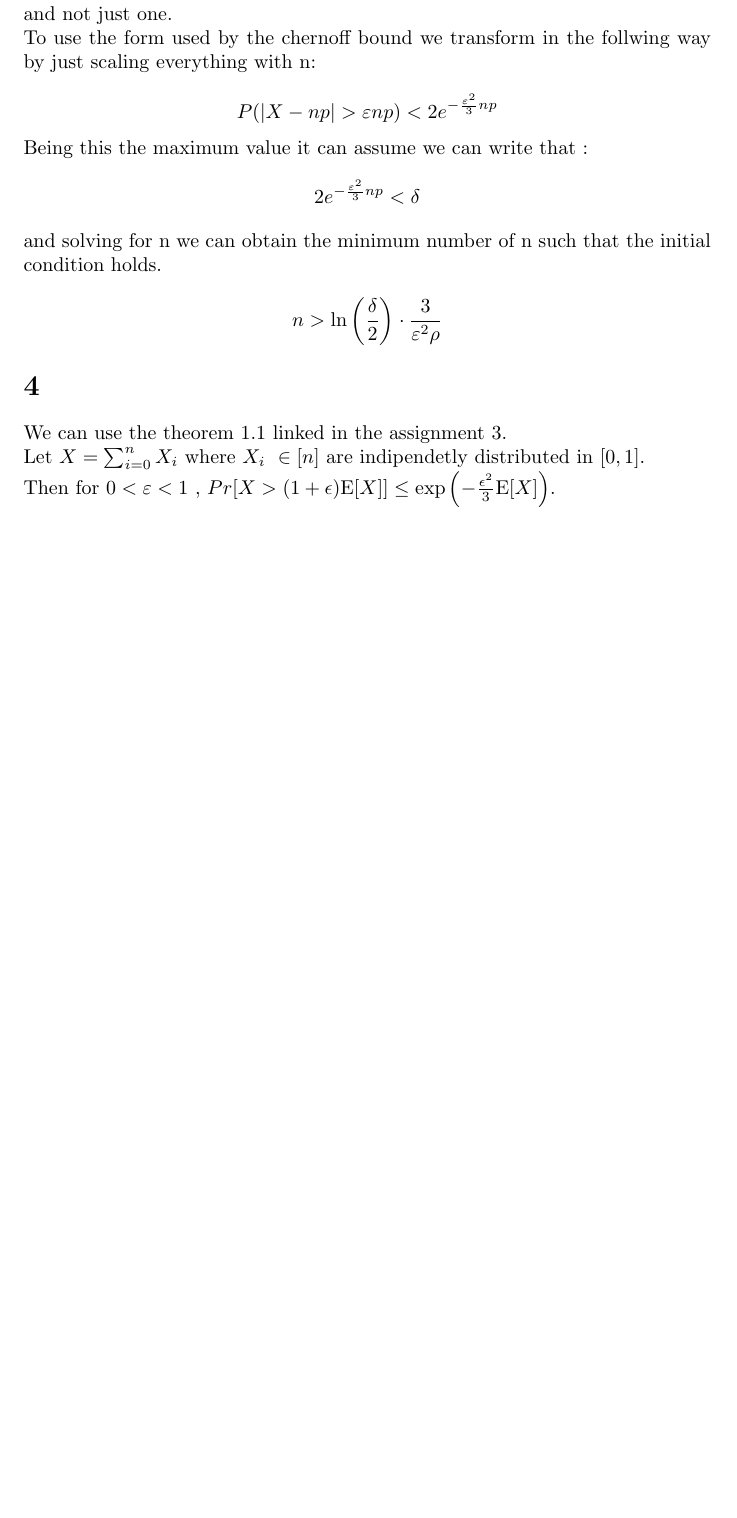
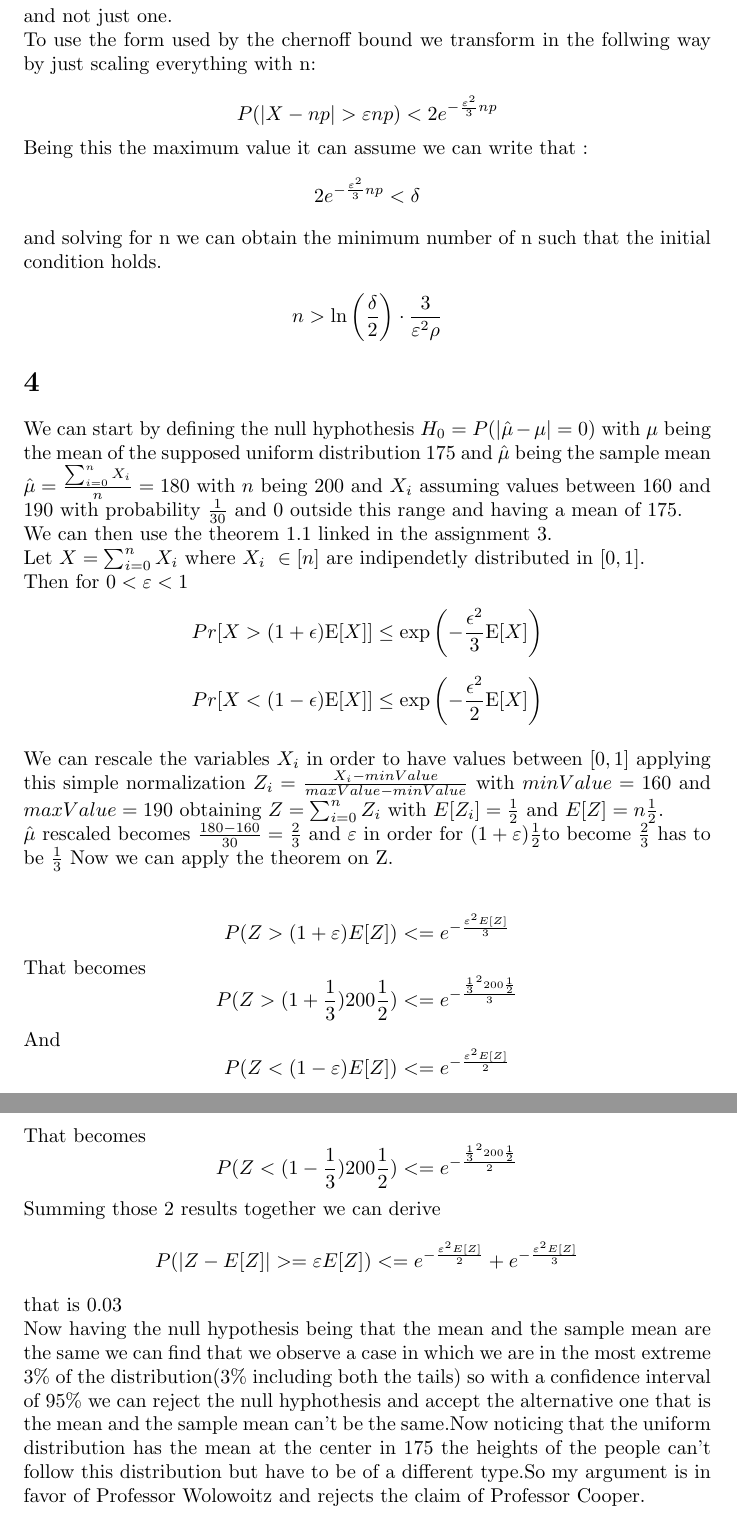
Before and after one commit to bbooss97/bigdata, a LaTeX problem sheet (hw1/report.tex): part of page 3 of 3 before the commit and two parts of pages 3 and 4 of 4 after it, the two joined at a grey line, cut so that both start at the same text, the shorter picture padded with empty space. The pictures show the PDF file hw1/1hwbigdata.pdf that the author committed with the source.

Commit message:
ended es 4 to review everything though

```diff
--- a/hw1/report.tex
+++ b/hw1/report.tex
@@ -113,13 +113,22 @@ $$
 
 
 \section{}
-We can start by defining the null hyphothesis $H_0=P(|\mu-\hat{\mu}|=0)$ with $\mu$ being the mean of the supposed uniform distribution 175 and $\hat{\mu}$ being the sample mean $\hat{\mu}=\frac{\sum_{i=0}^n X_i}{n}$ with $n$ being 200 and $X_i$ assuming values between 160 and 190 with probability $\frac{1}{30}$.
+We can start by defining the null hyphothesis $H_0=P(|\hat{\mu}-\mu|=0)$ with $\mu$ being the mean of the supposed uniform distribution 175 and $\hat{\mu}$ being the sample mean $\hat{\mu}=\frac{\sum_{i=0}^n X_i}{n}=180$ with $n$ being 200 and $X_i$ assuming values between 160 and 190 with probability $\frac{1}{30}$ and 0 outside this range and having a mean of 175.
 \\We can then use the theorem 1.1 linked in the assignment 3.
 \\Let $X=\sum_{i=0}^nX_i$ where $X_i \ \in [n]$ are indipendetly distributed in $[0,1]$.\\
-Then for $0<\varepsilon<1$ , $\operatorname{Pr}[X>(1+\epsilon) \mathrm{E}[X]] \leq \exp \left(-\frac{\epsilon^2}{3} \mathrm{E}[X]\right)$.
-\\We can rescale the variables $X_i$ in order to have values between $[0,1]$ applying this simple normalization $Z_i=\frac{X_i-minValue}{maxValue-minValue}$ with $minValue=160$ and $maxValue=190$.
-Now we st
+Then for $0<\varepsilon<1$ $$\operatorname{Pr}[X>(1+\epsilon) \mathrm{E}[X]] \leq \exp \left(-\frac{\epsilon^2}{3} \mathrm{E}[X]\right)$$  $$\operatorname{Pr}[X<(1-\epsilon) \mathrm{E}[X]] \leq \exp \left(-\frac{\epsilon^2}{2} \mathrm{E}[X]\right)$$
+\\We can rescale the variables $X_i$ in order to have values between $[0,1]$ applying this simple normalization $Z_i=\frac{X_i-minValue}{maxValue-minValue}$ with $minValue=160$ and $maxValue=190$ obtaining $Z=\sum_{i=0}^n Z_i$ with $E[Z_i]=\frac{1}{2}$ and $E[Z]=n\frac{1}{2}$.\\
+$\hat{\mu}$ rescaled becomes $\frac{180-160}{30}=\frac{2}{3}$ and $\varepsilon$ in order for $(1+\varepsilon)\frac{1}{2}$to become $\frac{2}{3}$ has to be $\frac{1}{3}$
+Now we can apply the theorem on Z.\\
 
-
-
+$$P(Z>(1+\varepsilon)E[Z])<=e^{-\frac{\varepsilon^2 E[Z]}{3}}$$
+That becomes
+$$P(Z>(1+\frac{1}{3})200\frac{1}{2})<=e^{-\frac{\frac{1}{3}^2 200\frac{1}{2}}{3}}$$
+And
+$$P(Z<(1-\varepsilon)E[Z])<=e^{-\frac{\varepsilon^2 E[Z]}{2}}$$
+That becomes
+$$P(Z<(1-\frac{1}{3})200\frac{1}{2})<=e^{-\frac{\frac{1}{3}^2 200\frac{1}{2}}{2}}$$
+Summing those 2 results together we can derive
+$$P(|Z-E[Z]|>=\varepsilon E[Z])<=e^{-\frac{\varepsilon^2 E[Z]}{2}}+e^{-\frac{\varepsilon^2 E[Z]}{3}}$$ that is $0.03$\\
+Now having the null hypothesis being that the mean and the sample mean are the same we can find that we observe a case in which we are in the most extreme 3\% of the distribution(3\% including both the tails) so with a confidence interval of 95\% we can reject the null hyphothesis and accept the alternative one that is the mean and the sample mean can't be the same.Now noticing that the uniform distribution has the mean at the center in 175 the heights of the people can't follow this distribution but have to be of a different type.So my argument is in favor of Professor Wolowoitz and rejects the claim of Professor Cooper.
 \end{document}
```
Also changed, not shown: hw1/1hwbigdata.pdf.
